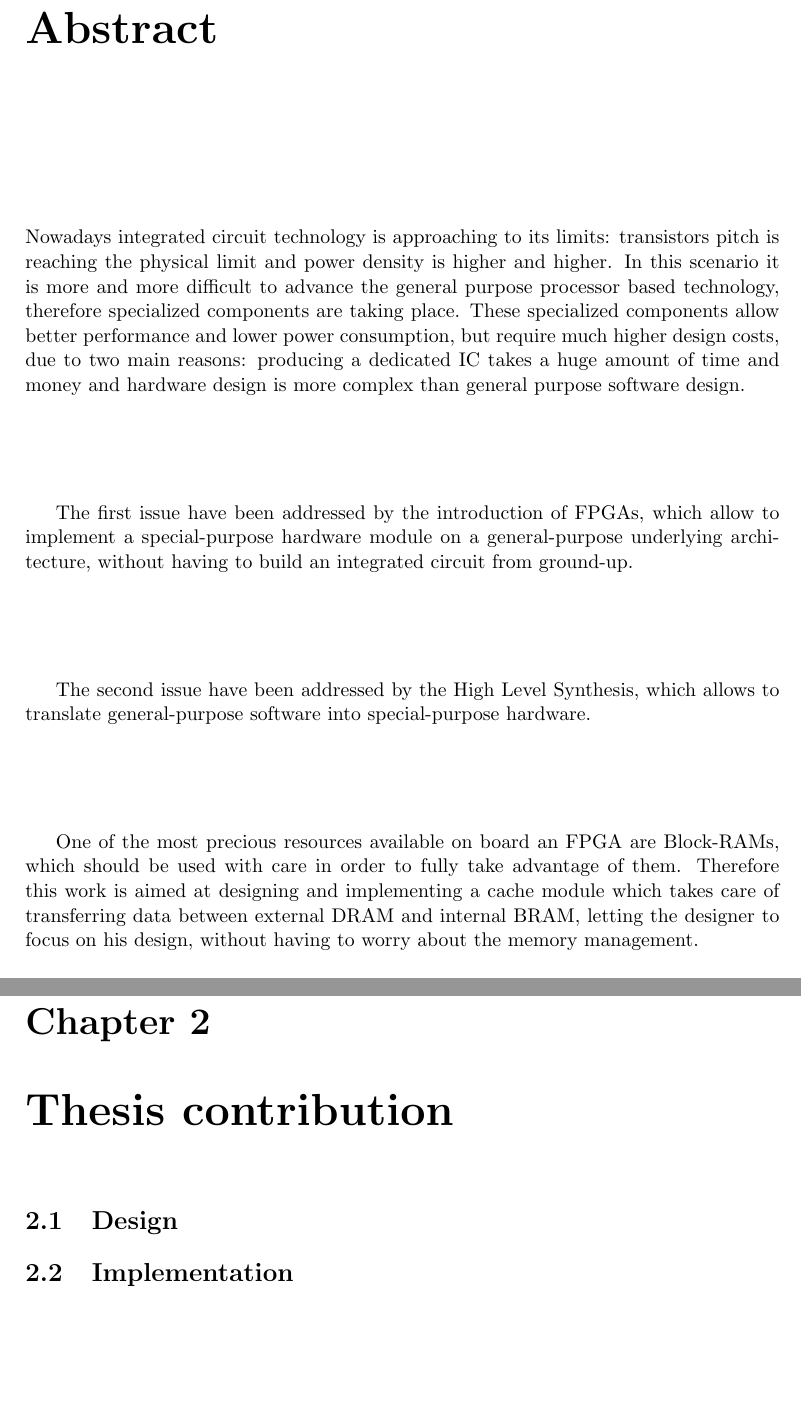
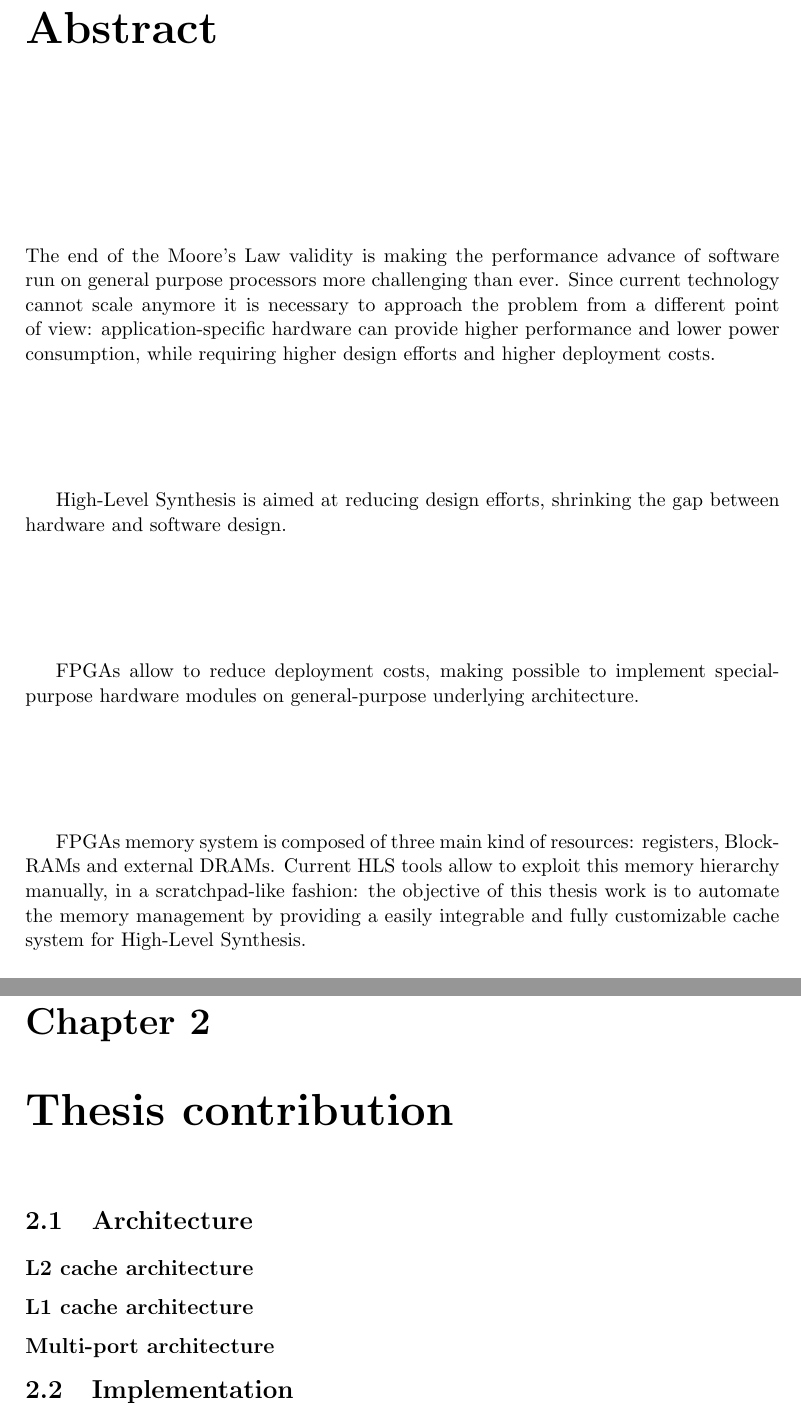
Before and after one commit to brigio345/DaCH, a LaTeX thesis (docs/report/report.tex): two parts of pages 3 and 9 of 11, joined at a grey line, cut so that both start at the same text, the shorter picture padded with empty space. Compiled offline with pdfLaTeX.

Commit message:
docs: misc update

```diff
--- a/docs/report/report.tex
+++ b/docs/report/report.tex
@@ -2,6 +2,9 @@
 
 \usepackage{graphicx}
 \usepackage{geometry}
+\usepackage{float}
+
+\graphicspath{{figures/}}
 
 \renewcommand*{\maketitle}%
 {
@@ -54,28 +57,25 @@
 
 \frontmatter
 \chapter*{Abstract}
-Nowadays integrated circuit technology is approaching to its limits: transistors
-pitch is reaching the physical limit and power density is higher and higher.
-In this scenario it is more and more difficult to advance the general purpose
-processor based technology, therefore specialized components are taking place.
-These specialized components allow better performance and lower power
-consumption, but require much higher design costs, due to two main reasons:
-producing a dedicated IC takes a huge amount of time and money and hardware
-design is more complex than general purpose software design.
+The end of the Moore's Law validity is making the performance advance of
+software run on general purpose processors more challenging than ever.
+Since current technology cannot scale anymore it is necessary to approach the
+problem from a different point of view: application-specific hardware can
+provide higher performance and lower power consumption, while requiring higher
+design efforts and higher deployment costs.
 
-The first issue have been addressed by the introduction of FPGAs, which allow to
-implement a special-purpose hardware module on a general-purpose underlying
-architecture, without having to build an integrated circuit from ground-up.
+High-Level Synthesis is aimed at reducing design efforts, shrinking the gap
+between hardware and software design.
 
-The second issue have been addressed by the High Level Synthesis, which allows
-to translate general-purpose software into special-purpose hardware.
+FPGAs allow to reduce deployment costs, making possible to implement
+special-purpose hardware modules on general-purpose underlying architecture.
 
-One of the most precious resources available on board an FPGA are Block-RAMs,
-which should be used with care in order to fully take advantage of them.
-Therefore this work is aimed at designing and implementing a cache module which
-takes care of transferring data between external DRAM and internal BRAM, letting
-the designer to focus on his design, without having to worry about the memory
-management.
+FPGAs memory system is composed of three main kind of resources: registers,
+Block-RAMs and external DRAMs.
+Current HLS tools allow to exploit this memory hierarchy manually, in a
+scratchpad-like fashion: the objective of this thesis work is to automate the
+memory management by providing a easily integrable and fully customizable cache
+system for High-Level Synthesis.
 
 \pagebreak
 \tableofcontents*
@@ -178,7 +195,10 @@ The most common solutions to this problem are:
 \subsubsection{Communication modeling}
 \section{Previous work}
 \chapter{Thesis contribution}
-\section{Design}
+\section{Architecture}
+\subsection{L2 cache architecture}
+\subsection{L1 cache architecture}
+\subsection{Multi-port architecture}
 \section{Implementation}
 \section{Results}
 \chapter{Conclusion}
```
Also changed, not shown: docs/report/figures/address_partitioning.pdf (added), docs/report/figures/address_partitioning.svg (added), docs/report/figures/cache_logic_structure.pdf (added), docs/report/figures/cache_logic_structure.svg (added), docs/report/report.pdf, docs/report/report.tex (29 more changed lines).
